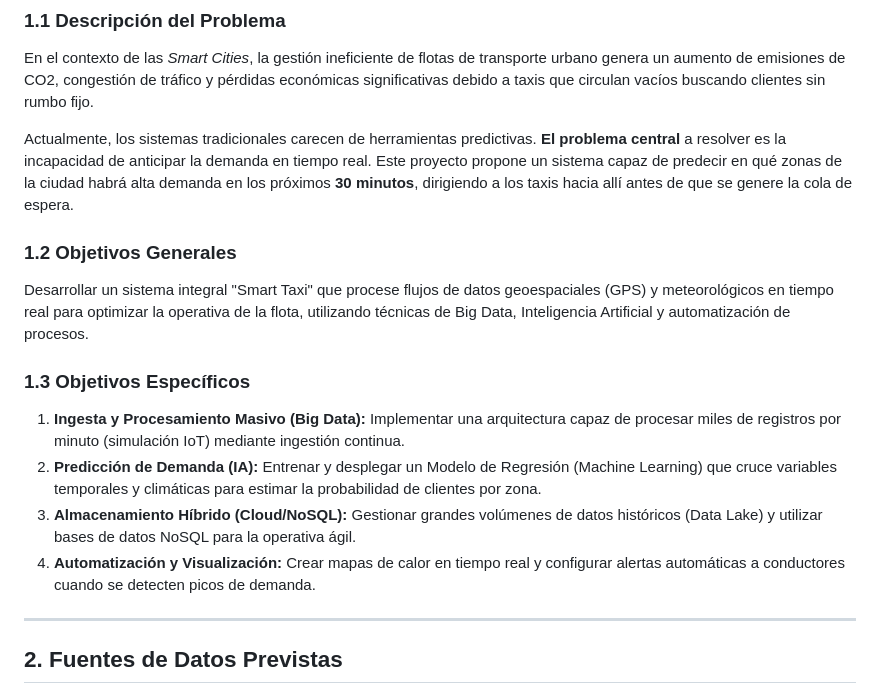
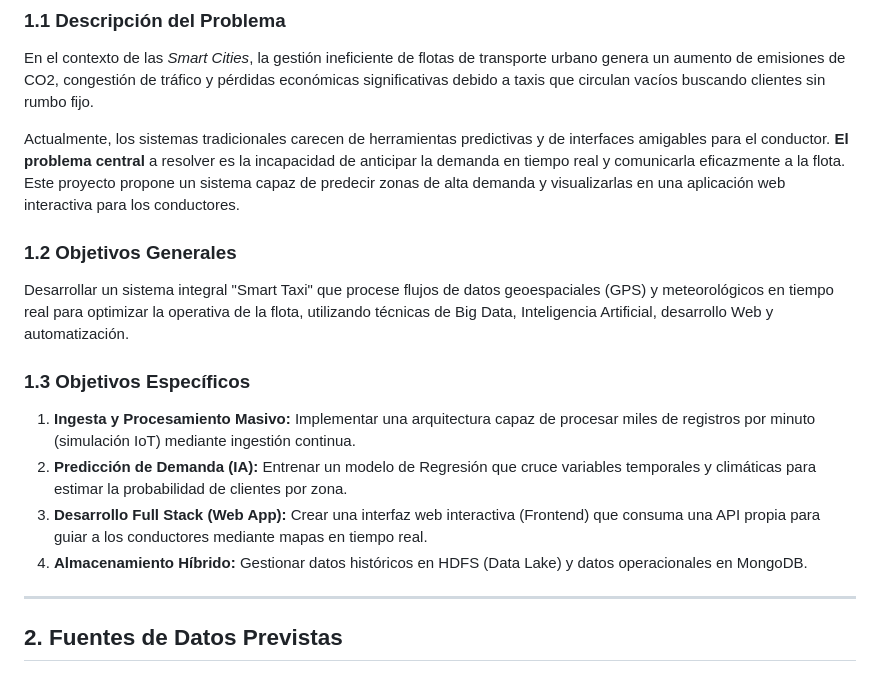
Before and after one commit to Ismaeltg05/DIET-IA, a Markdown page: README.md, the part around one of its changes. Drawn GitHub-style.

```diff
--- a/README.md
+++ b/README.md
@@ -8,16 +8,16 @@
 ### 1.1 Descripción del Problema
 En el contexto de las *Smart Cities*, la gestión ineficiente de flotas de transporte urbano genera un aumento de emisiones de CO2, congestión de tráfico y pérdidas económicas significativas debido a taxis que circulan vacíos buscando clientes sin rumbo fijo.
 
-Actualmente, los sistemas tradicionales carecen de herramientas predictivas. **El problema central** a resolver es la incapacidad de anticipar la demanda en tiempo real. Este proyecto propone un sistema capaz de predecir en qué zonas de la ciudad habrá alta demanda en los próximos **30 minutos**, dirigiendo a los taxis hacia allí antes de que se genere la cola de espera.
+Actualmente, los sistemas tradicionales carecen de herramientas predictivas y de interfaces amigables para el conductor. **El problema central** a resolver es la incapacidad de anticipar la demanda en tiempo real y comunicarla eficazmente a la flota. Este proyecto propone un sistema capaz de predecir zonas de alta demanda y visualizarlas en una aplicación web interactiva para los conductores.
 
 ### 1.2 Objetivos Generales
-Desarrollar un sistema integral "Smart Taxi" que procese flujos de datos geoespaciales (GPS) y meteorológicos en tiempo real para optimizar la operativa de la flota, utilizando técnicas de Big Data, Inteligencia Artificial y automatización de procesos.
+Desarrollar un sistema integral "Smart Taxi" que procese flujos de datos geoespaciales (GPS) y meteorológicos en tiempo real para optimizar la operativa de la flota, utilizando técnicas de Big Data, Inteligencia Artificial, desarrollo Web y automatización.
 
 ### 1.3 Objetivos Específicos
-1.  **Ingesta y Procesamiento Masivo (Big Data):** Implementar una arquitectura capaz de procesar miles de registros por minuto (simulación IoT) mediante ingestión continua.
-2.  **Predicción de Demanda (IA):** Entrenar y desplegar un Modelo de Regresión (Machine Learning) que cruce variables temporales y climáticas para estimar la probabilidad de clientes por zona.
-3.  **Almacenamiento Híbrido (Cloud/NoSQL):** Gestionar grandes volúmenes de datos históricos (Data Lake) y utilizar bases de datos NoSQL para la operativa ágil.
-4.  **Automatización y Visualización:** Crear mapas de calor en tiempo real y configurar alertas automáticas a conductores cuando se detecten picos de demanda.
+1.  **Ingesta y Procesamiento Masivo:** Implementar una arquitectura capaz de procesar miles de registros por minuto (simulación IoT) mediante ingestión continua.
+2.  **Predicción de Demanda (IA):** Entrenar un modelo de Regresión que cruce variables temporales y climáticas para estimar la probabilidad de clientes por zona.
+3.  **Desarrollo Full Stack (Web App):** Crear una interfaz web interactiva (Frontend) que consuma una API propia para guiar a los conductores mediante mapas en tiempo real.
+4.  **Almacenamiento Híbrido:** Gestionar datos históricos en HDFS (Data Lake) y datos operacionales en MongoDB.
 
 ---
 
```
Also changed, not shown: other parts of README.md (+33 -31 lines).
